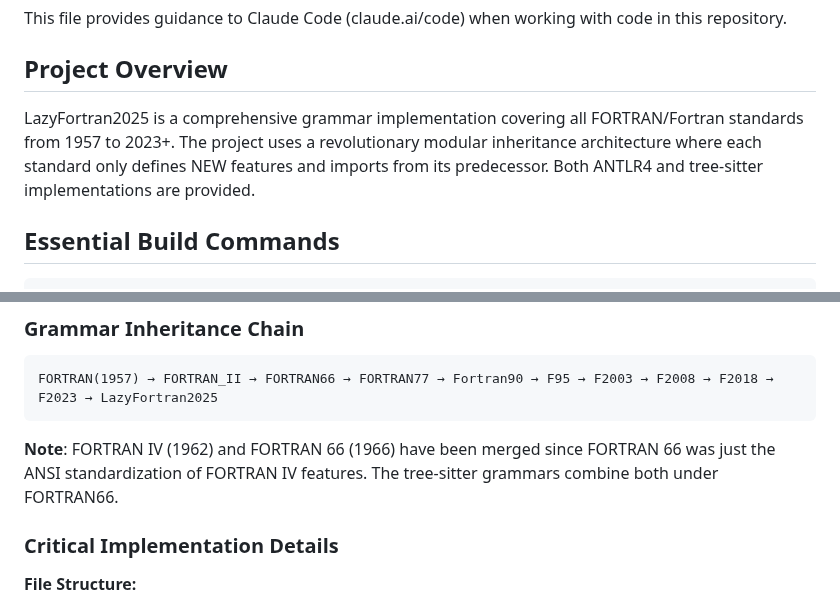
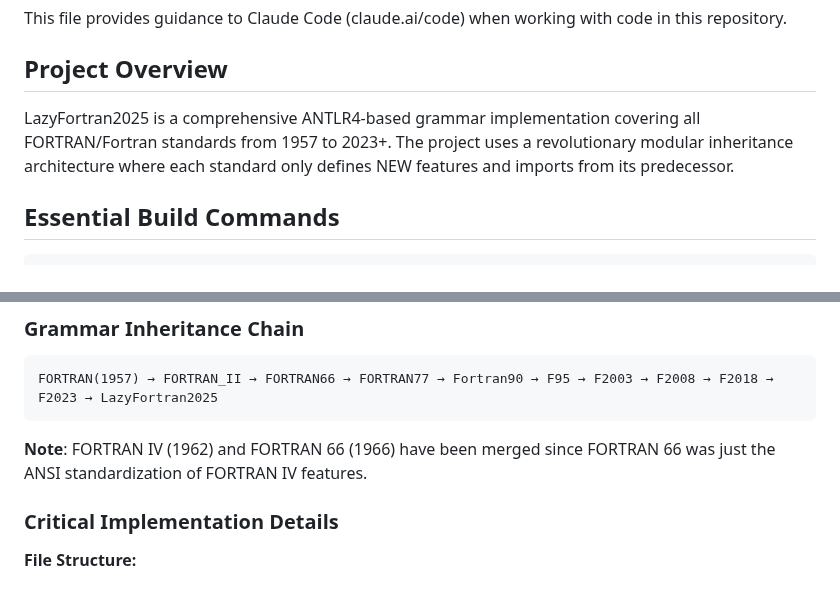
Before and after one commit to lazy-fortran/standard, a Markdown page: CLAUDE.md, 2 parts joined by grey strips. Rendered like a GitHub page.

````diff
--- a/CLAUDE.md
+++ b/CLAUDE.md
@@ -4,7 +4,7 @@ This file provides guidance to Claude Code (claude.ai/code) when working with co
 
 ## Project Overview
 
-LazyFortran2025 is a comprehensive grammar implementation covering all FORTRAN/Fortran standards from 1957 to 2023+. The project uses a revolutionary modular inheritance architecture where each standard only defines NEW features and imports from its predecessor. Both ANTLR4 and tree-sitter implementations are provided.
+LazyFortran2025 is a comprehensive ANTLR4-based grammar implementation covering all FORTRAN/Fortran standards from 1957 to 2023+. The project uses a revolutionary modular inheritance architecture where each standard only defines NEW features and imports from its predecessor.
 
 ## Essential Build Commands
 
@@ -35,7 +35,7 @@ make help
 FORTRAN(1957) → FORTRAN_II → FORTRAN66 → FORTRAN77 → Fortran90 → F95 → F2003 → F2008 → F2018 → F2023 → LazyFortran2025
 ```
 
-**Note**: FORTRAN IV (1962) and FORTRAN 66 (1966) have been merged since FORTRAN 66 was just the ANSI standardization of FORTRAN IV features. The tree-sitter grammars combine both under FORTRAN66.
+**Note**: FORTRAN IV (1962) and FORTRAN 66 (1966) have been merged since FORTRAN 66 was just the ANSI standardization of FORTRAN IV features.
 
 ### Critical Implementation Details
 
````
Also changed, not shown: GITHUB_ISSUE_LAZY_GRAMMAR.md (deleted, +0 -169 lines).
